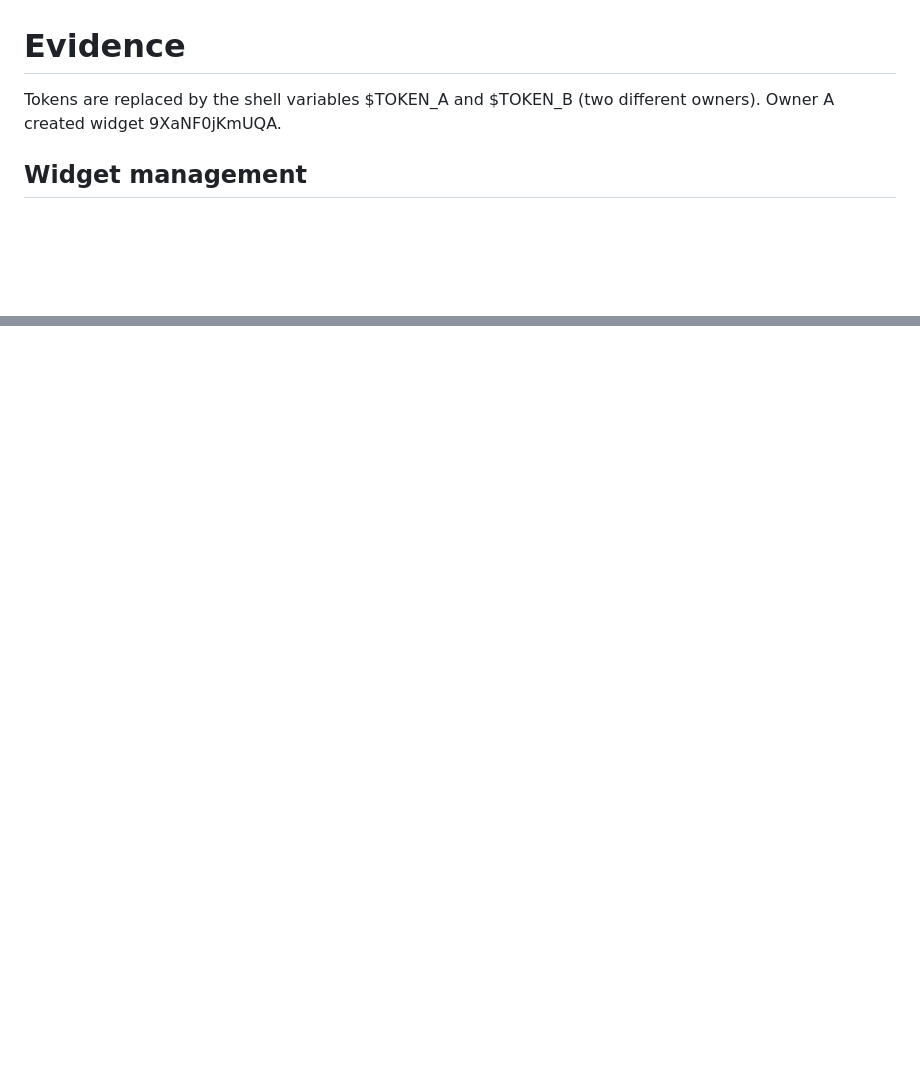
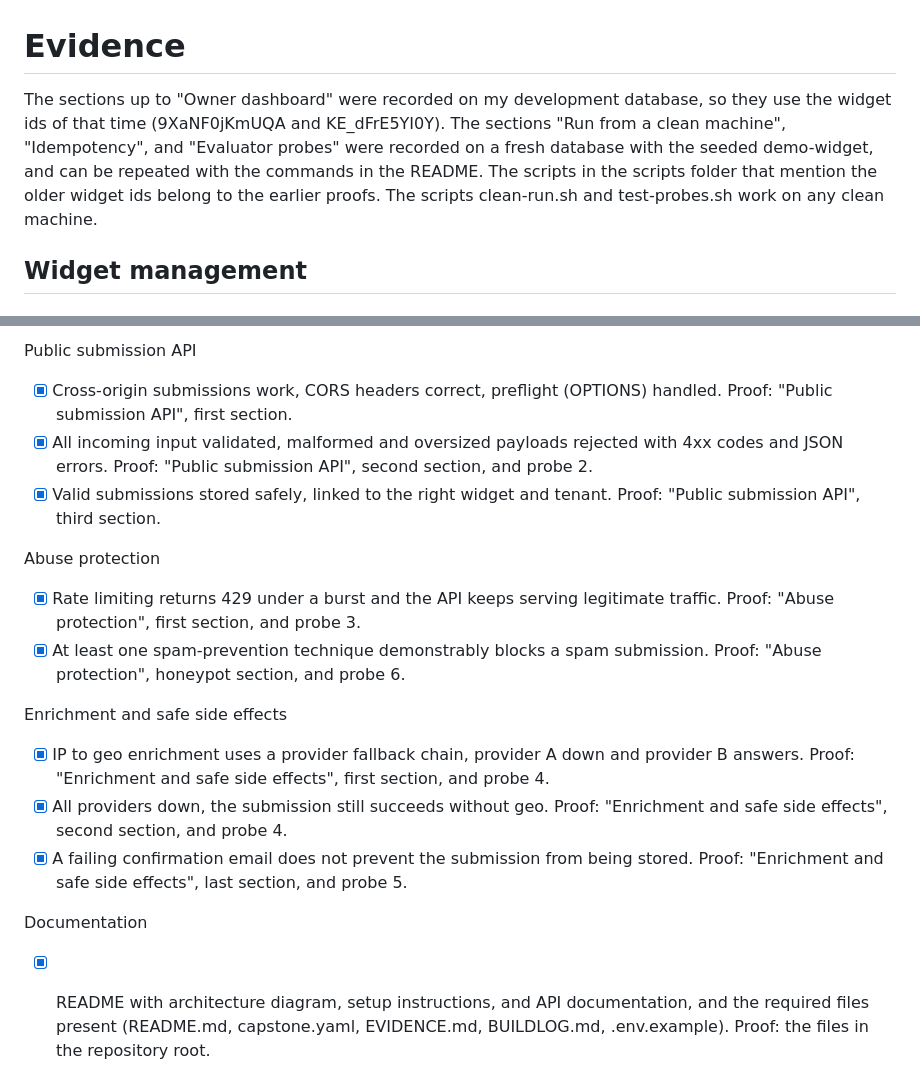
Before and after one commit to tawchifulislam/flyrank-capstone-widget-platform, a Markdown page: EVIDENCE.md, 2 parts joined by grey strips. Drawn GitHub-style; blank space fills up the shorter version.

```diff
--- a/EVIDENCE.md
+++ b/EVIDENCE.md
@@ -1,6 +1,6 @@
 # Evidence
 
-Tokens are replaced by the shell variables $TOKEN_A and $TOKEN_B (two different owners). Owner A created widget 9XaNF0jKmUQA.
+The sections up to "Owner dashboard" were recorded on my development database, so they use the widget ids of that time (9XaNF0jKmUQA and KE_dFrE5YI0Y). The sections "Run from a clean machine", "Idempotency", and "Evaluator probes" were recorded on a fresh database with the seeded demo-widget, and can be repeated with the commands in the README. The scripts in the scripts folder that mention the older widget ids belong to the earlier proofs. The scripts clean-run.sh and test-probes.sh work on any clean machine.
 
 ## Widget management
 
@@ -1004,0 +1063,20 @@ Then the real POST request from the demo customer site carries the header Idempo
+Public submission API
+
+- [x] Cross-origin submissions work, CORS headers correct, preflight (OPTIONS) handled. Proof: "Public submission API", first section.
+- [x] All incoming input validated, malformed and oversized payloads rejected with 4xx codes and JSON errors. Proof: "Public submission API", second section, and probe 2.
+- [x] Valid submissions stored safely, linked to the right widget and tenant. Proof: "Public submission API", third section.
+
+Abuse protection
+
+- [x] Rate limiting returns 429 under a burst and the API keeps serving legitimate traffic. Proof: "Abuse protection", first section, and probe 3.
+- [x] At least one spam-prevention technique demonstrably blocks a spam submission. Proof: "Abuse protection", honeypot section, and probe 6.
+
+Enrichment and safe side effects
+
+- [x] IP to geo enrichment uses a provider fallback chain, provider A down and provider B answers. Proof: "Enrichment and safe side effects", first section, and probe 4.
+- [x] All providers down, the submission still succeeds without geo. Proof: "Enrichment and safe side effects", second section, and probe 4.
+- [x] A failing confirmation email does not prevent the submission from being stored. Proof: "Enrichment and safe side effects", last section, and probe 5.
+
+Documentation
+
+- [x] README with architecture diagram, setup instructions, and API documentation, and the required files present (README.md, capstone.yaml, EVIDENCE.md, BUILDLOG.md, .env.example). Proof: the files in the repository root.
```
Also changed, not shown: other parts of EVIDENCE.md (+58 -0 lines), BUILDLOG.md (+5 -0 lines), README.md (+12 -0 lines).
